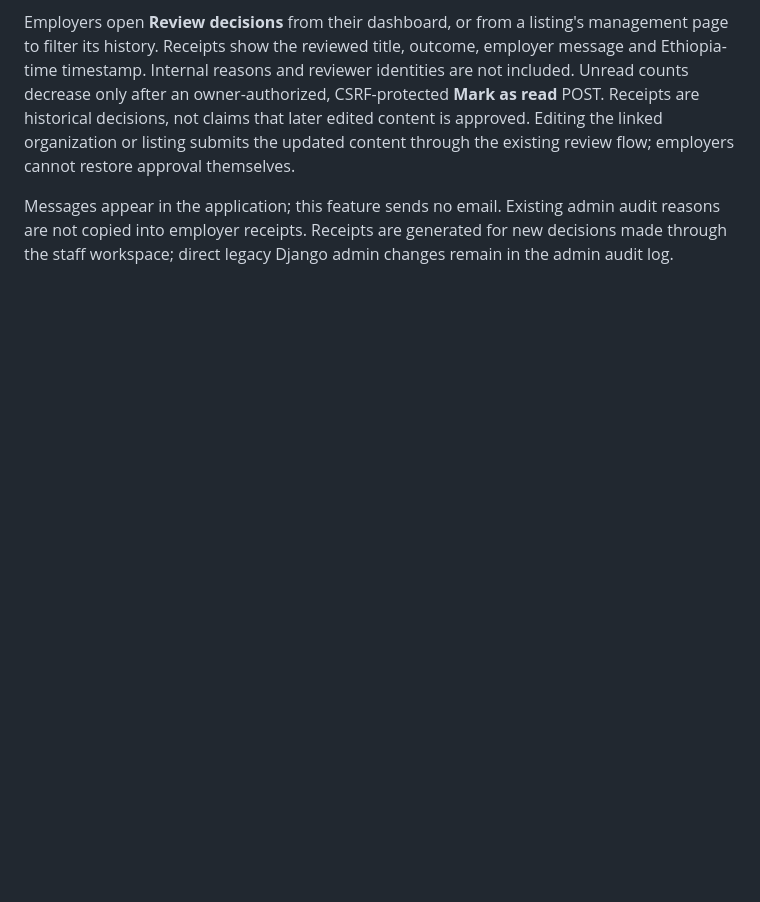
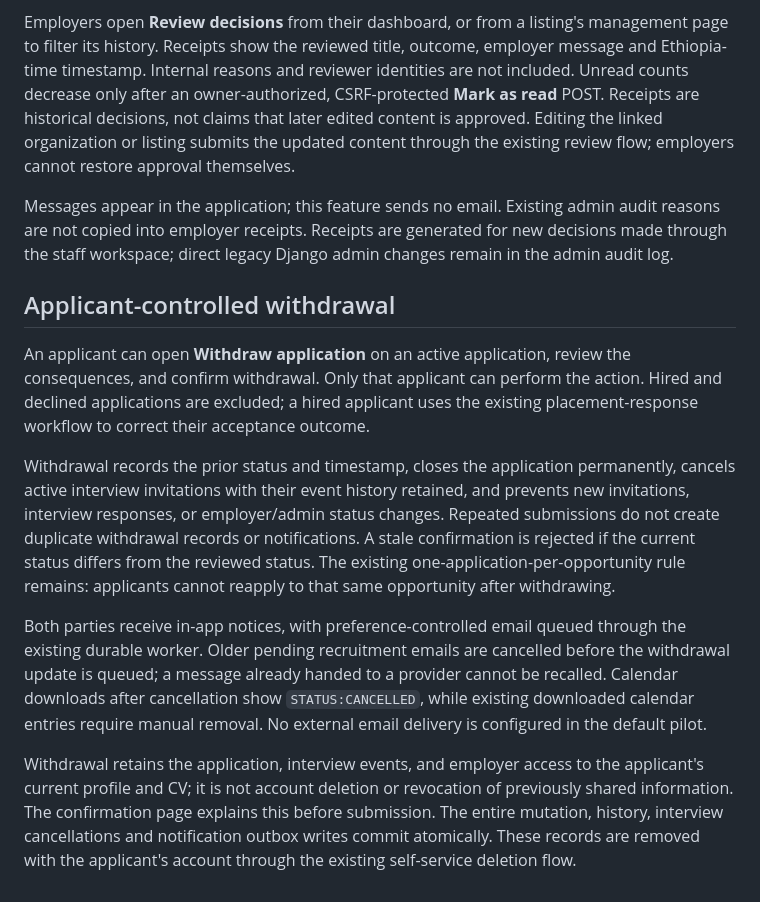
Before and after one commit to duchesam/togetherforbetter, a Markdown page: README.md, the part around one of its changes. GitHub-like rendering; blank space fills up the shorter version.

```diff
--- a/README.md
+++ b/README.md
@@ -317,3 +327,14 @@ The staff review form now separates its internal **Review reason** from a **Mess
 Employers open **Review decisions** from their dashboard, or from a listing's management page to filter its history. Receipts show the reviewed title, outcome, employer message and Ethiopia-time timestamp. Internal reasons and reviewer identities are not included. Unread counts decrease only after an owner-authorized, CSRF-protected **Mark as read** POST. Receipts are historical decisions, not claims that later edited content is approved. Editing the linked organization or listing submits the updated content through the existing review flow; employers cannot restore approval themselves.
 
 Messages appear in the application; this feature sends no email. Existing admin audit reasons are not copied into employer receipts. Receipts are generated for new decisions made through the staff workspace; direct legacy Django admin changes remain in the admin audit log.
+
+
+## Applicant-controlled withdrawal
+
+An applicant can open **Withdraw application** on an active application, review the consequences, and confirm withdrawal. Only that applicant can perform the action. Hired and declined applications are excluded; a hired applicant uses the existing placement-response workflow to correct their acceptance outcome.
+
+Withdrawal records the prior status and timestamp, closes the application permanently, cancels active interview invitations with their event history retained, and prevents new invitations, interview responses, or employer/admin status changes. Repeated submissions do not create duplicate withdrawal records or notifications. A stale confirmation is rejected if the current status differs from the reviewed status. The existing one-application-per-opportunity rule remains: applicants cannot reapply to that same opportunity after withdrawing.
+
+Both parties receive in-app notices, with preference-controlled email queued through the existing durable worker. Older pending recruitment emails are cancelled before the withdrawal update is queued; a message already handed to a provider cannot be recalled. Calendar downloads after cancellation show `STATUS:CANCELLED`, while existing downloaded calendar entries require manual removal. No external email delivery is configured in the default pilot.
+
+Withdrawal retains the application, interview events, and employer access to the applicant's current profile and CV; it is not account deletion or revocation of previously shared information. The confirmation page explains this before submission. The entire mutation, history, interview cancellations and notification outbox writes commit atomically. These records are removed with the applicant's account through the existing self-service deletion flow.
```
Also changed, not shown: other parts of README.md (+10 -0 lines), docs/screenshots/withdrawal-amharic.png (added), docs/screenshots/withdrawal-confirmation.png (added), 15 other files.
